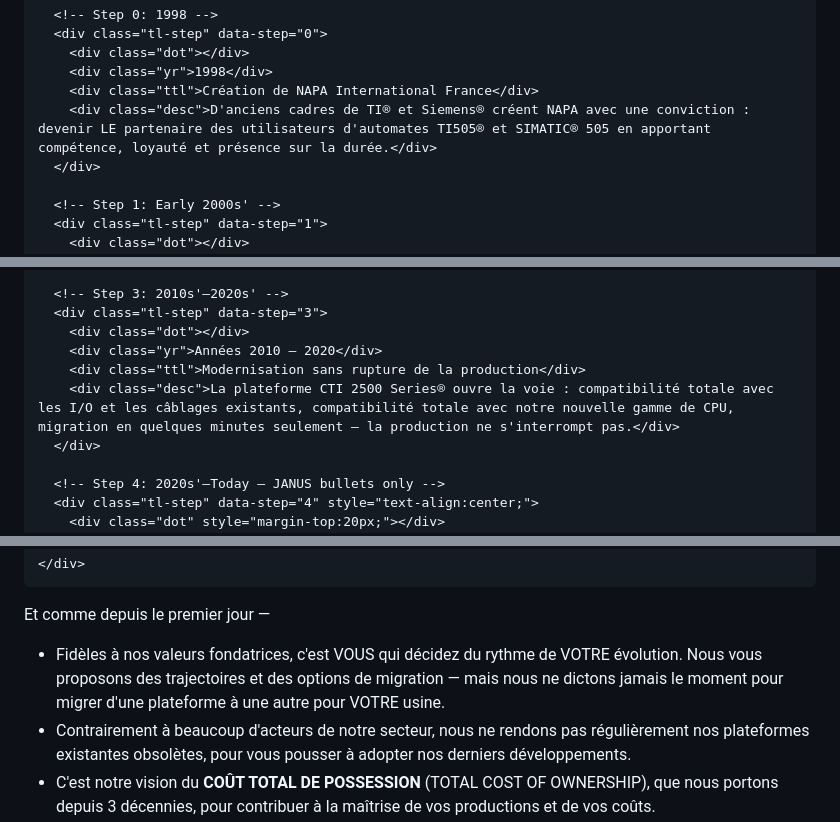
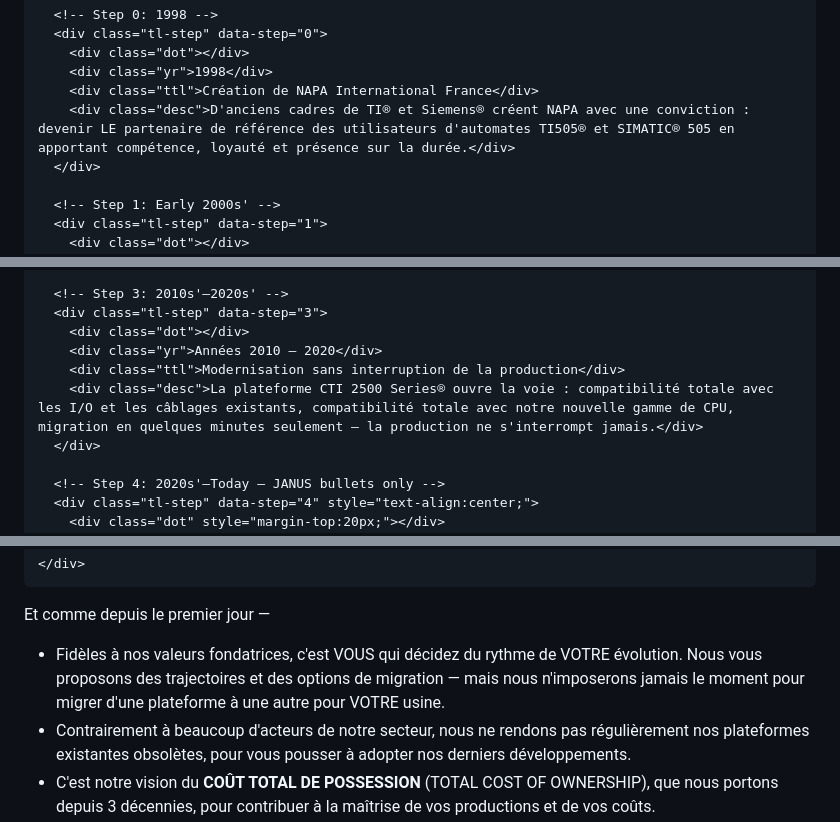
Before and after one commit to napa-memoir/keynote.autoplay.fr, a Markdown page: README.md, 3 parts joined by grey strips. Rendered like a GitHub page.

```diff
--- a/README.md
+++ b/README.md
@@ -796,7 +796,7 @@
         <div class="dot"></div>
         <div class="yr">1998</div>
         <div class="ttl">Création de NAPA International France</div>
-        <div class="desc">D'anciens cadres de TI® et Siemens® créent NAPA avec une conviction : devenir LE partenaire des utilisateurs d'automates TI505® et SIMATIC® 505 en apportant compétence, loyauté et présence sur la durée.</div>
+        <div class="desc">D'anciens cadres de TI® et Siemens® créent NAPA avec une conviction : devenir LE partenaire de référence des utilisateurs d'automates TI505® et SIMATIC® 505 en apportant compétence, loyauté et présence sur la durée.</div>
       </div>
 
       <!-- Step 1: Early 2000s' -->
@@ -819,8 +819,8 @@
       <div class="tl-step" data-step="3">
         <div class="dot"></div>
         <div class="yr">Années 2010 – 2020</div>
-        <div class="ttl">Modernisation sans rupture de la production</div>
-        <div class="desc">La plateforme CTI 2500 Series® ouvre la voie : compatibilité totale avec les I/O et les câblages existants, compatibilité totale avec notre nouvelle gamme de CPU, migration en quelques minutes seulement — la production ne s'interrompt pas.</div>
+        <div class="ttl">Modernisation sans interruption de la production</div>
+        <div class="desc">La plateforme CTI 2500 Series® ouvre la voie : compatibilité totale avec les I/O et les câblages existants, compatibilité totale avec notre nouvelle gamme de CPU, migration en quelques minutes seulement — la production ne s'interrompt jamais.</div>
       </div>
 
       <!-- Step 4: 2020s'–Today — JANUS bullets only -->
@@ -845,7 +845,7 @@
     <div class="s-dna-inner">
       <p class="eyebrow">Et comme depuis le premier jour —</p>
       <ul class="dna-list">
-        <li>Fidèles à nos valeurs fondatrices, c'est VOUS qui décidez du rythme de VOTRE évolution. Nous vous proposons des trajectoires et des options de migration — mais nous ne dictons jamais le moment pour migrer d'une plateforme à une autre pour VOTRE usine.</li>
+        <li>Fidèles à nos valeurs fondatrices, c'est VOUS qui décidez du rythme de VOTRE évolution. Nous vous proposons des trajectoires et des options de migration — mais nous n'imposerons jamais le moment pour migrer d'une plateforme à une autre pour VOTRE usine.</li>
         <li>Contrairement à beaucoup d'acteurs de notre secteur, nous ne rendons pas régulièrement nos plateformes existantes obsolètes, pour vous pousser à adopter nos derniers développements.</li>
         <li>C'est notre vision du <strong>COÛT TOTAL DE POSSESSION</strong> (TOTAL COST OF OWNERSHIP), que nous portons depuis 3 décennies, pour contribuer à la maîtrise de vos productions et de vos coûts.</li>
       </ul>
```
Also changed, not shown: other parts of README.md (+4 -0 lines).
